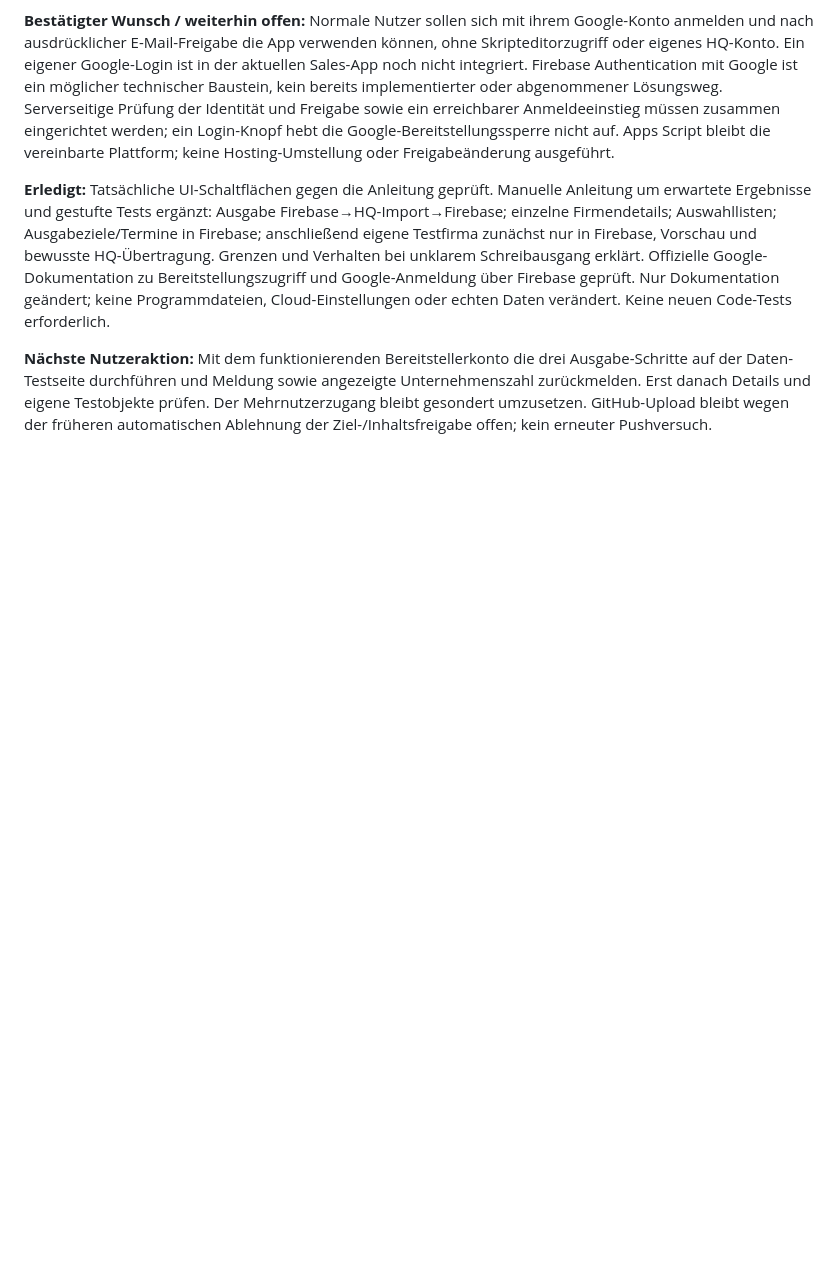
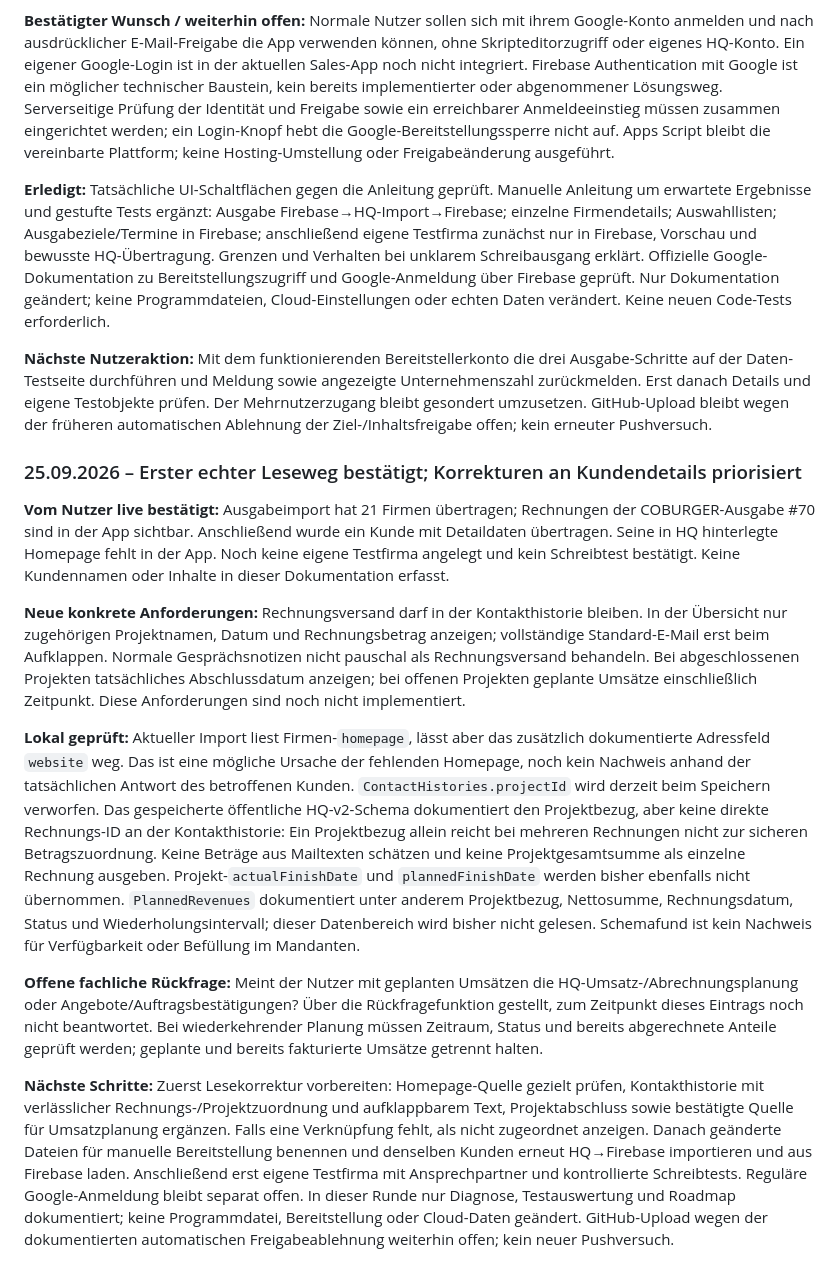
Before and after one commit to markatusGit/Sales-Markatus-WebApp, a Markdown page: docs/PROJEKTTAGEBUCH-UND-ROADMAP.md, the part around the change. Drawn GitHub-style; blank space fills up the shorter version.

Commit message:
docs: record successful live import and customer detail requirements

```diff
--- a/docs/PROJEKTTAGEBUCH-UND-ROADMAP.md
+++ b/docs/PROJEKTTAGEBUCH-UND-ROADMAP.md
@@ -371,3 +371,15 @@ Eigene Punkte können unterhalb der Liste mit Titel, optionaler Beschreibung und
 **Erledigt:** Tatsächliche UI-Schaltflächen gegen die Anleitung geprüft. Manuelle Anleitung um erwartete Ergebnisse und gestufte Tests ergänzt: Ausgabe Firebase→HQ-Import→Firebase; einzelne Firmendetails; Auswahllisten; Ausgabeziele/Termine in Firebase; anschließend eigene Testfirma zunächst nur in Firebase, Vorschau und bewusste HQ-Übertragung. Grenzen und Verhalten bei unklarem Schreibausgang erklärt. Offizielle Google-Dokumentation zu Bereitstellungszugriff und Google-Anmeldung über Firebase geprüft. Nur Dokumentation geändert; keine Programmdateien, Cloud-Einstellungen oder echten Daten verändert. Keine neuen Code-Tests erforderlich.
 
 **Nächste Nutzeraktion:** Mit dem funktionierenden Bereitstellerkonto die drei Ausgabe-Schritte auf der Daten-Testseite durchführen und Meldung sowie angezeigte Unternehmenszahl zurückmelden. Erst danach Details und eigene Testobjekte prüfen. Der Mehrnutzerzugang bleibt gesondert umzusetzen. GitHub-Upload bleibt wegen der früheren automatischen Ablehnung der Ziel-/Inhaltsfreigabe offen; kein erneuter Pushversuch.
+
+### 25.09.2026 – Erster echter Leseweg bestätigt; Korrekturen an Kundendetails priorisiert
+
+**Vom Nutzer live bestätigt:** Ausgabeimport hat 21 Firmen übertragen; Rechnungen der COBURGER-Ausgabe #70 sind in der App sichtbar. Anschließend wurde ein Kunde mit Detaildaten übertragen. Seine in HQ hinterlegte Homepage fehlt in der App. Noch keine eigene Testfirma angelegt und kein Schreibtest bestätigt. Keine Kundennamen oder Inhalte in dieser Dokumentation erfasst.
+
+**Neue konkrete Anforderungen:** Rechnungsversand darf in der Kontakthistorie bleiben. In der Übersicht nur zugehörigen Projektnamen, Datum und Rechnungsbetrag anzeigen; vollständige Standard-E-Mail erst beim Aufklappen. Normale Gesprächsnotizen nicht pauschal als Rechnungsversand behandeln. Bei abgeschlossenen Projekten tatsächliches Abschlussdatum anzeigen; bei offenen Projekten geplante Umsätze einschließlich Zeitpunkt. Diese Anforderungen sind noch nicht implementiert.
+
+**Lokal geprüft:** Aktueller Import liest Firmen-`homepage`, lässt aber das zusätzlich dokumentierte Adressfeld `website` weg. Das ist eine mögliche Ursache der fehlenden Homepage, noch kein Nachweis anhand der tatsächlichen Antwort des betroffenen Kunden. `ContactHistories.projectId` wird derzeit beim Speichern verworfen. Das gespeicherte öffentliche HQ-v2-Schema dokumentiert den Projektbezug, aber keine direkte Rechnungs-ID an der Kontakthistorie: Ein Projektbezug allein reicht bei mehreren Rechnungen nicht zur sicheren Betragszuordnung. Keine Beträge aus Mailtexten schätzen und keine Projektgesamtsumme als einzelne Rechnung ausgeben. Projekt-`actualFinishDate` und `plannedFinishDate` werden bisher ebenfalls nicht übernommen. `PlannedRevenues` dokumentiert unter anderem Projektbezug, Nettosumme, Rechnungsdatum, Status und Wiederholungsintervall; dieser Datenbereich wird bisher nicht gelesen. Schemafund ist kein Nachweis für Verfügbarkeit oder Befüllung im Mandanten.
+
+**Offene fachliche Rückfrage:** Meint der Nutzer mit geplanten Umsätzen die HQ-Umsatz-/Abrechnungsplanung oder Angebote/Auftragsbestätigungen? Über die Rückfragefunktion gestellt, zum Zeitpunkt dieses Eintrags noch nicht beantwortet. Bei wiederkehrender Planung müssen Zeitraum, Status und bereits abgerechnete Anteile geprüft werden; geplante und bereits fakturierte Umsätze getrennt halten.
+
+**Nächste Schritte:** Zuerst Lesekorrektur vorbereiten: Homepage-Quelle gezielt prüfen, Kontakthistorie mit verlässlicher Rechnungs-/Projektzuordnung und aufklappbarem Text, Projektabschluss sowie bestätigte Quelle für Umsatzplanung ergänzen. Falls eine Verknüpfung fehlt, als nicht zugeordnet anzeigen. Danach geänderte Dateien für manuelle Bereitstellung benennen und denselben Kunden erneut HQ→Firebase importieren und aus Firebase laden. Anschließend erst eigene Testfirma mit Ansprechpartner und kontrollierte Schreibtests. Reguläre Google-Anmeldung bleibt separat offen. In dieser Runde nur Diagnose, Testauswertung und Roadmap dokumentiert; keine Programmdatei, Bereitstellung oder Cloud-Daten geändert. GitHub-Upload wegen der dokumentierten automatischen Freigabeablehnung weiterhin offen; kein neuer Pushversuch.
```
